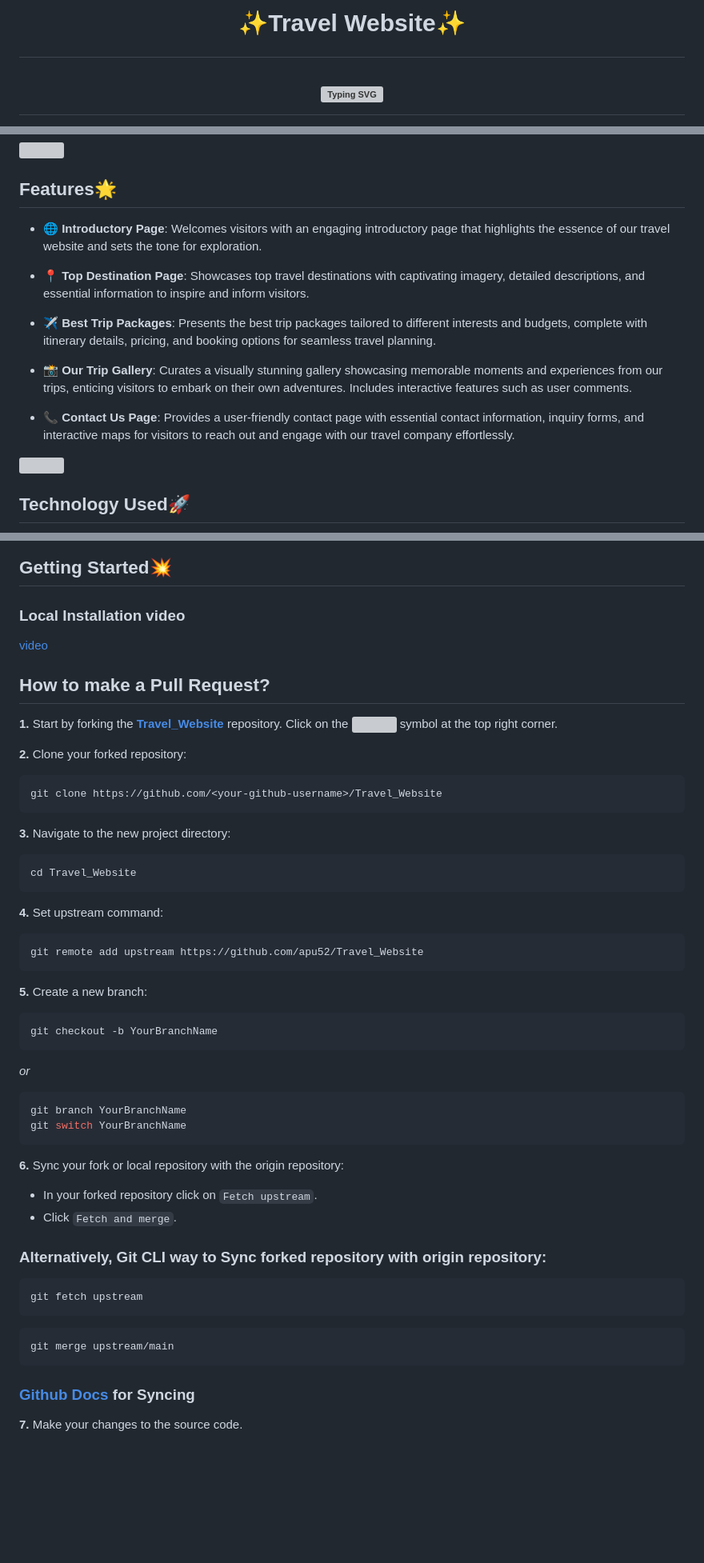
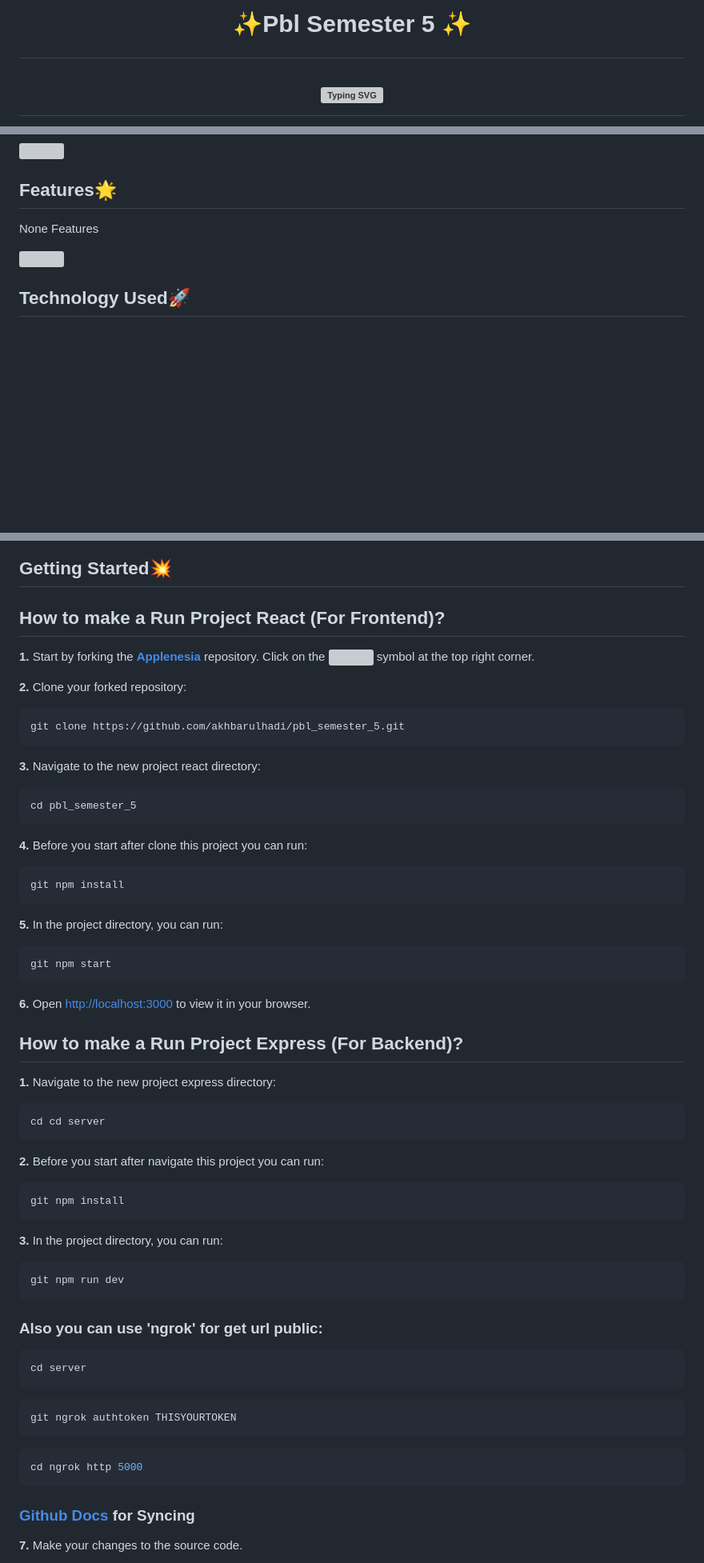
Before and after one commit to akhbarulhadi/akhbarulhadi.github.io, a Markdown page: README.md, 3 parts joined by grey strips. Shown at 80% size. Rendered like a GitHub page; blank space fills up the shorter version; grey boxes are pictures that could not be loaded.

````diff
--- a/README.md
+++ b/README.md
@@ -1,4 +1,4 @@
-# <p align="center">✨Travel Website✨</p>
+# <p align="center">✨Pbl Semester 5 ✨</p>
 <p align="center">
 
 <div align="center">
@@ -68,20 +58,8 @@ Check out the live project [here](https://apu52.github.io/Travel_Website/).
 
 ## Features🌟
 
-- **🌐 Introductory Page**:
-  Welcomes visitors with an engaging introductory page that highlights the essence of our travel website and sets the tone for exploration.
+<p style="color: grey;">None Features</p>
 
-- **📍 Top Destination Page**:
-  Showcases top travel destinations with captivating imagery, detailed descriptions, and essential information to inspire and inform visitors.
-
-- **✈️ Best Trip Packages**:
-  Presents the best trip packages tailored to different interests and budgets, complete with itinerary details, pricing, and booking options for seamless travel planning.
-
-- **📸 Our Trip Gallery**:
-  Curates a visually stunning gallery showcasing memorable moments and experiences from our trips, enticing visitors to embark on their own adventures. Includes interactive features such as user comments.
-
-- **📞 Contact Us Page**:
-  Provides a user-friendly contact page with essential contact information, inquiry forms, and interactive maps for visitors to reach out and engage with our travel company effortlessly.
 
 <!--line-->
 <img src="https://www.animatedimages.org/data/media/562/animated-line-image-0184.gif" width="1920" />
@@ -136,59 +82,70 @@ Check out the live project [here](https://apu52.github.io/Travel_Website/).
 
 <h2>Getting Started💥</h2>
 
-<h3>Local Installation video</h3>
 
-[video](https://drive.google.com/file/d/1LsBudIUtZLDMSlmBDdOfT001QRqGBSbN/view?usp=sharing)
+## How to make a Run Project React (For Frontend)?
 
-
-## How to make a Pull Request?
-
-**1.** Start by forking the [**Travel_Website**](https://github.com/apu52/Travel_Website) repository. Click on the <a href="https://github.com/apu52/Travel_Website/fork"><img src="https://i.imgur.com/G4z1kEe.png" height="21" width="21"></a> symbol at the top right corner.
+**1.** Start by forking the [**Applenesia**](https://github.com/akhbarulhadi/pbl_semester_5) repository. Click on the <a href="https://github.com/apu52/Travel_Website/fork"><img src="https://i.imgur.com/G4z1kEe.png" height="21" width="21"></a> symbol at the top right corner.
 
 **2.** Clone your forked repository:
 
 ```bash
-git clone https://github.com/<your-github-username>/Travel_Website
+git clone https://github.com/akhbarulhadi/pbl_semester_5.git
 ```
 
-**3.** Navigate to the new project directory:
+**3.** Navigate to the new project react directory:
 
 ```bash
-cd Travel_Website
+cd pbl_semester_5
 ```
 
-**4.** Set upstream command:
+**4.** Before you start after clone this project you can run:
 
 ```bash
-git remote add upstream https://github.com/apu52/Travel_Website
+git npm install
 ```
 
-**5.** Create a new branch:
+**5.** In the project directory, you can run:
 
 ```bash
-git checkout -b YourBranchName
+git npm start
 ```
 
-<i>or</i>
+**6.** Open [http://localhost:3000](http://localhost:3000) to view it in your browser.
+
+
+## How to make a Run Project Express (For Backend)?
+
+**1.** Navigate to the new project express directory:
 
 ```bash
-git branch YourBranchName
-git switch YourBranchName
+cd cd server
 ```
 
-**6.** Sync your fork or local repository with the origin repository:
-
-- In your forked repository click on `Fetch upstream`.
-- Click `Fetch and merge`.
-
-### Alternatively, Git CLI way to Sync forked repository with origin repository:
+**2.** Before you start after navigate this project you can run:
 
 ```bash
-git fetch upstream
+git npm install
+```
+
+**3.** In the project directory, you can run:
+
+```bash
+git npm run dev
+```
+
+### Also you can use 'ngrok' for get url public:
+
+```bash
+cd server
 ```
 
 ```bash
-git merge upstream/main
+git ngrok authtoken THISYOURTOKEN
+```
+
+```bash
+cd ngrok http 5000
 ```
 
 ### [Github Docs](https://docs.github.com/en/github/collaborating-with-pull-requests/addressing-merge-conflicts/resolving-a-merge-conflict-on-github) for Syncing
````
Also changed, not shown: other parts of README.md (+5 -47 lines).
